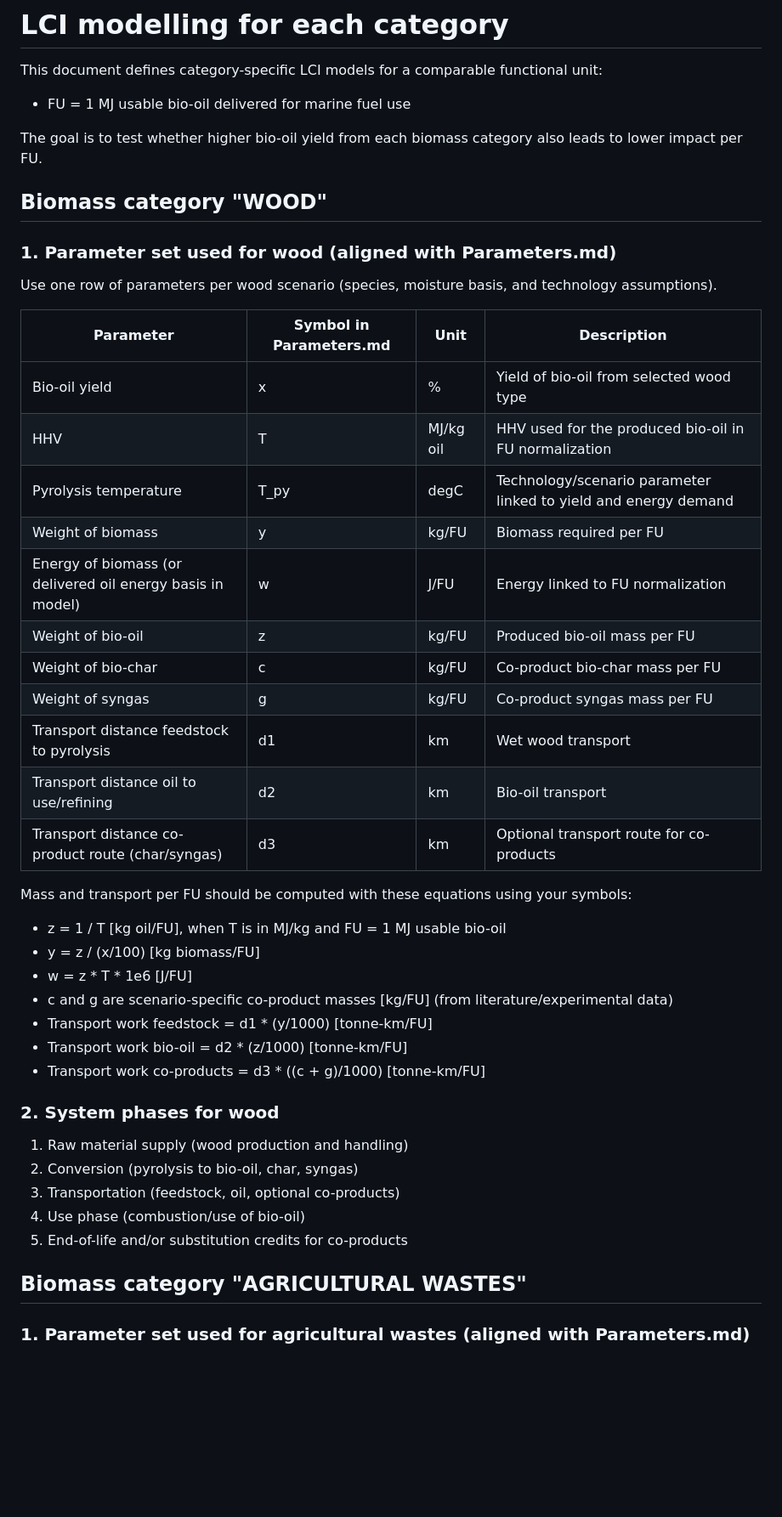
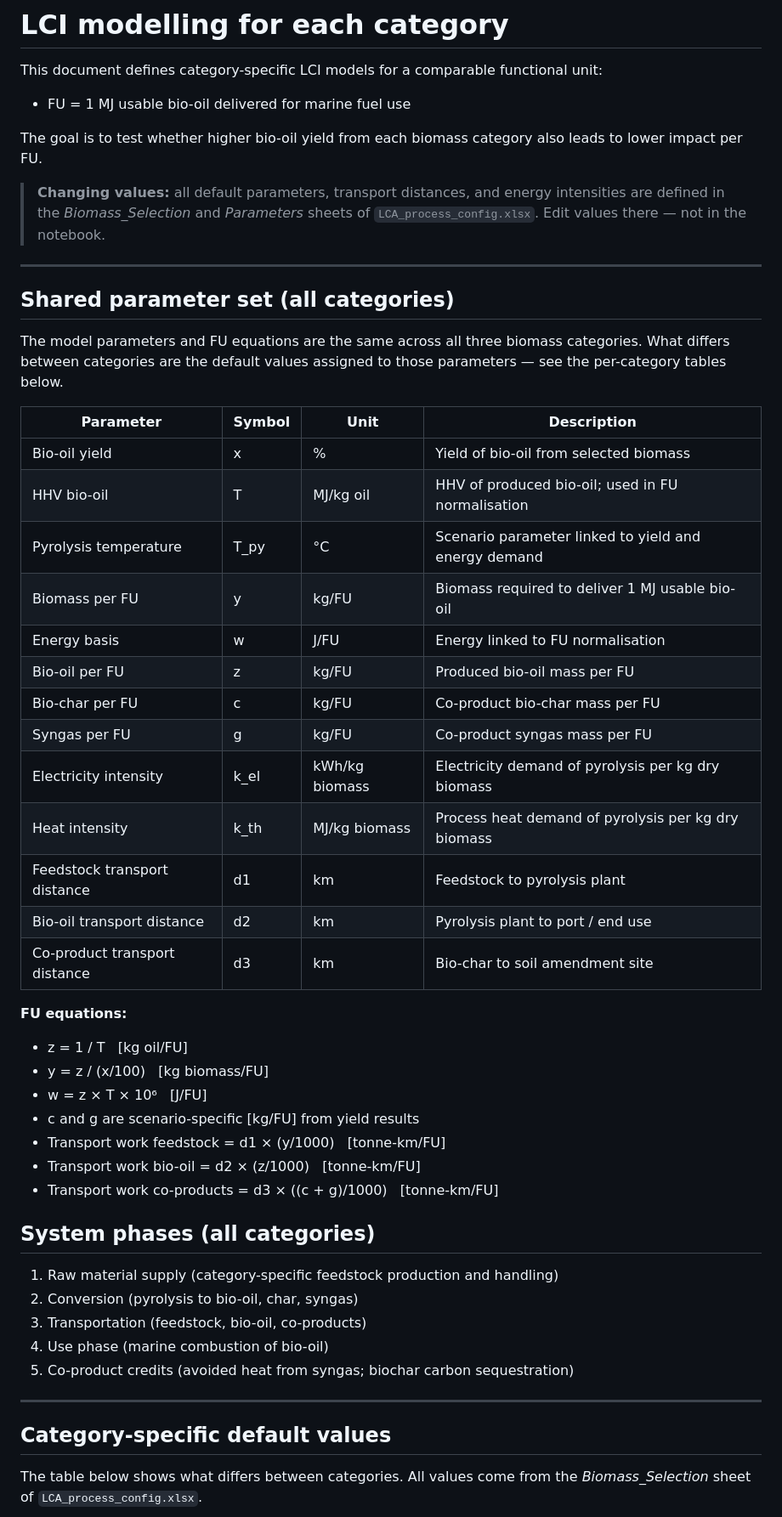
Before and after one commit to HolstKabs/GREENFUEL_Project, a Markdown page: docs/lca/biomass_categories_specific_LCI.md, the part around one of its changes. Shown at 85% size. GitHub-like rendering; blank space fills up the shorter version.

```diff
--- a/docs/lca/biomass_categories_specific_LCI.md
+++ b/docs/lca/biomass_categories_specific_LCI.md
@@ -6,46 +6,51 @@ This document defines category-specific LCI models for a comparable functional u
 
 The goal is to test whether higher bio-oil yield from each biomass category also leads to lower impact per FU.
 
-## Biomass category "WOOD"
+> **Changing values:** all default parameters, transport distances, and energy intensities are defined in the *Biomass_Selection* and *Parameters* sheets of `LCA_process_config.xlsx`. Edit values there — not in the notebook.
 
-### 1. Parameter set used for wood (aligned with Parameters.md)
+---
 
-Use one row of parameters per wood scenario (species, moisture basis, and technology assumptions).
+## Shared parameter set (all categories)
 
-| Parameter | Symbol in Parameters.md | Unit | Description |
+The model parameters and FU equations are the same across all three biomass categories. What differs between categories are the default values assigned to those parameters — see the per-category tables below.
+
+| Parameter | Symbol | Unit | Description |
 |---|---|---|---|
-| Bio-oil yield | x | % | Yield of bio-oil from selected wood type |
-| HHV | T | MJ/kg oil | HHV used for the produced bio-oil in FU normalization |
-| Pyrolysis temperature | T_py | degC | Technology/scenario parameter linked to yield and energy demand |
-| Weight of biomass | y | kg/FU | Biomass required per FU |
-| Energy of biomass (or delivered oil energy basis in model) | w | J/FU | Energy linked to FU normalization |
-| Weight of bio-oil | z | kg/FU | Produced bio-oil mass per FU |
-| Weight of bio-char | c | kg/FU | Co-product bio-char mass per FU |
-| Weight of syngas | g | kg/FU | Co-product syngas mass per FU |
-| Transport distance feedstock to pyrolysis | d1 | km | Wet wood transport |
-| Transport distance oil to use/refining | d2 | km | Bio-oil transport |
-| Transport distance co-product route (char/syngas) | d3 | km | Optional transport route for co-products |
+| Bio-oil yield | x | % | Yield of bio-oil from selected biomass |
+| HHV bio-oil | T | MJ/kg oil | HHV of produced bio-oil; used in FU normalisation |
+| Pyrolysis temperature | T_py | °C | Scenario parameter linked to yield and energy demand |
+| Biomass per FU | y | kg/FU | Biomass required to deliver 1 MJ usable bio-oil |
+| Energy basis | w | J/FU | Energy linked to FU normalisation |
+| Bio-oil per FU | z | kg/FU | Produced bio-oil mass per FU |
+| Bio-char per FU | c | kg/FU | Co-product bio-char mass per FU |
+| Syngas per FU | g | kg/FU | Co-product syngas mass per FU |
+| Electricity intensity | k_el | kWh/kg biomass | Electricity demand of pyrolysis per kg dry biomass |
+| Heat intensity | k_th | MJ/kg biomass | Process heat demand of pyrolysis per kg dry biomass |
+| Feedstock transport distance | d1 | km | Feedstock to pyrolysis plant |
+| Bio-oil transport distance | d2 | km | Pyrolysis plant to port / end use |
+| Co-product transport distance | d3 | km | Bio-char to soil amendment site |
 
-Mass and transport per FU should be computed with these equations using your symbols:
+**FU equations:**
 
-- z = 1 / T [kg oil/FU], when T is in MJ/kg and FU = 1 MJ usable bio-oil
-- y = z / (x/100) [kg biomass/FU]
-- w = z * T * 1e6 [J/FU]
-- c and g are scenario-specific co-product masses [kg/FU] (from literature/experimental data)
-- Transport work feedstock = d1 * (y/1000) [tonne-km/FU]
-- Transport work bio-oil = d2 * (z/1000) [tonne-km/FU]
-- Transport work co-products = d3 * ((c + g)/1000) [tonne-km/FU]
+- z = 1 / T &nbsp;&nbsp;[kg oil/FU]
+- y = z / (x/100) &nbsp;&nbsp;[kg biomass/FU]
+- w = z × T × 10⁶ &nbsp;&nbsp;[J/FU]
+- c and g are scenario-specific [kg/FU] from yield results
+- Transport work feedstock = d1 × (y/1000) &nbsp;&nbsp;[tonne-km/FU]
+- Transport work bio-oil = d2 × (z/1000) &nbsp;&nbsp;[tonne-km/FU]
+- Transport work co-products = d3 × ((c + g)/1000) &nbsp;&nbsp;[tonne-km/FU]
 
+## System phases (all categories)
 
-### 2. System phases for wood
+1. Raw material supply (category-specific feedstock production and handling)
+2. Conversion (pyrolysis to bio-oil, char, syngas)
+3. Transportation (feedstock, bio-oil, co-products)
+4. Use phase (marine combustion of bio-oil)
+5. Co-product credits (avoided heat from syngas; biochar carbon sequestration)
 
-1. Raw material supply (wood production and handling)
-2. Conversion (pyrolysis to bio-oil, char, syngas)
-3. Transportation (feedstock, oil, optional co-products)
-4. Use phase (combustion/use of bio-oil)
-5. End-of-life and/or substitution credits for co-products
+---
 
-## Biomass category "AGRICULTURAL WASTES"
+## Category-specific default values
 
-### 1. Parameter set used for agricultural wastes (aligned with Parameters.md)
+The table below shows what differs between categories. All values come from the *Biomass_Selection* sheet of `LCA_process_config.xlsx`.
 
```
Also changed, not shown: other parts of docs/lca/biomass_categories_specific_LCI.md (+12 -70 lines).
